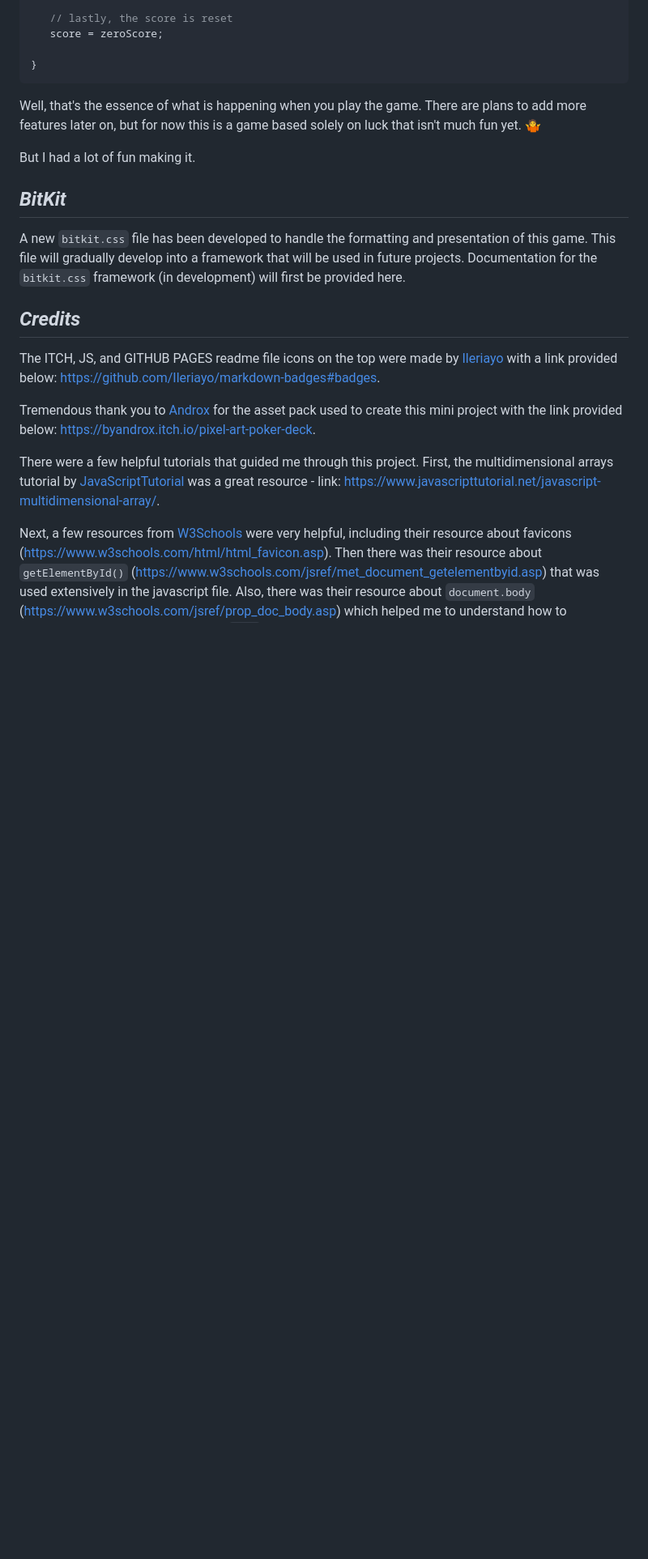
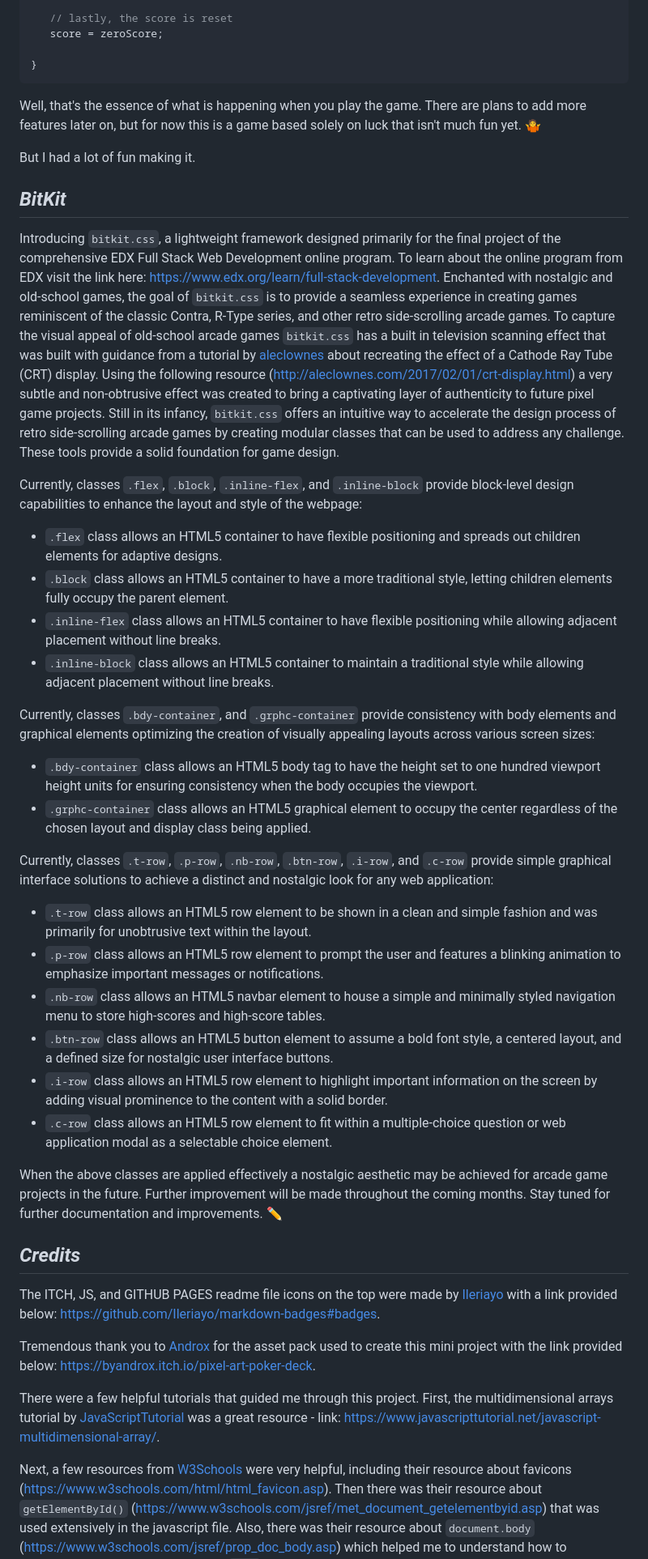
Before and after one commit to ktortolini/random-cards, a Markdown page: README.md, the part around the change. Shown at 81% size. GitHub-like rendering; blank space fills up the shorter version.

Commit message:
finished initial documentation for bitkit

```diff
--- a/README.md
+++ b/README.md
@@ -183,7 +183,30 @@ But I had a lot of fun making it.
 
 ## _BitKit_
 
-A new `bitkit.css` file has been developed to handle the formatting and presentation of this game. This file will gradually develop into a framework that will be used in future projects. Documentation for the `bitkit.css` framework (in development) will first be provided here.
+Introducing `bitkit.css`, a lightweight framework designed primarily for the final project of the comprehensive EDX Full Stack Web Development online program. To learn about the online program from EDX visit the link here: https://www.edx.org/learn/full-stack-development. Enchanted with nostalgic and old-school games, the goal of `bitkit.css` is to provide a seamless experience in creating games reminiscent of the classic Contra, R-Type series, and other retro side-scrolling arcade games. To capture the visual appeal of old-school arcade games `bitkit.css` has a built in television scanning effect that was built with guidance from a tutorial by [aleclownes](https://aleclownes.com/) about recreating the effect of a Cathode Ray Tube (CRT) display. Using the following resource (http://aleclownes.com/2017/02/01/crt-display.html) a very subtle and non-obtrusive effect was created to bring a captivating layer of authenticity to future pixel game projects. Still in its infancy, `bitkit.css` offers an intuitive way to accelerate the design process of retro side-scrolling arcade games by creating modular classes that can be used to address any challenge. These tools provide a solid foundation for game design.
+
+Currently, classes `.flex`, `.block`, `.inline-flex`, and `.inline-block` provide block-level design capabilities to enhance the layout and style of the webpage:
+
+- `.flex` class allows an HTML5 container to have flexible positioning and spreads out children elements for adaptive designs.
+- `.block` class allows an HTML5 container to have a more traditional style, letting children elements fully occupy the parent element.
+- `.inline-flex` class allows an HTML5 container to have flexible positioning while allowing adjacent placement without line breaks.
+- `.inline-block` class allows an HTML5 container to maintain a traditional style while allowing adjacent placement without line breaks.
+
+Currently, classes `.bdy-container`, and `.grphc-container` provide consistency with body elements and graphical elements optimizing the creation of visually appealing layouts across various screen sizes:
+
+- `.bdy-container` class allows an HTML5 body tag to have the height set to one hundred viewport height units for ensuring consistency when the body occupies the viewport.
+- `.grphc-container` class allows an HTML5 graphical element to occupy the center regardless of the chosen layout and display class being applied.
+
+Currently, classes `.t-row`, `.p-row`, `.nb-row`, `.btn-row`, `.i-row`, and `.c-row` provide simple graphical interface solutions to achieve a distinct and nostalgic look for any web application:
+
+- `.t-row` class allows an HTML5 row element to be shown in a clean and simple fashion and was primarily for unobtrusive text within the layout.
+- `.p-row` class allows an HTML5 row element to prompt the user and features a blinking animation to emphasize important messages or notifications.
+- `.nb-row` class allows an HTML5 navbar element to house a simple and minimally styled navigation menu to store high-scores and high-score tables.
+- `.btn-row` class allows an HTML5 button element to assume a bold font style, a centered layout, and a defined size for nostalgic user interface buttons.
+- `.i-row` class allows an HTML5 row element to highlight important information on the screen by adding visual prominence to the content with a solid border.
+- `.c-row` class allows an HTML5 row element to fit within a multiple-choice question or web application modal as a selectable choice element.
+
+When the above classes are applied effectively a nostalgic aesthetic may be achieved for arcade game projects in the future. Further improvement will be made throughout the coming months. Stay tuned for further documentation and improvements. ✏️
 ## _Credits_
 
 The ITCH, JS, and GITHUB PAGES readme file icons on the top were made by [Ileriayo](https://github.com/Ileriayo) with a link provided below: https://github.com/Ileriayo/markdown-badges#badges.
```
